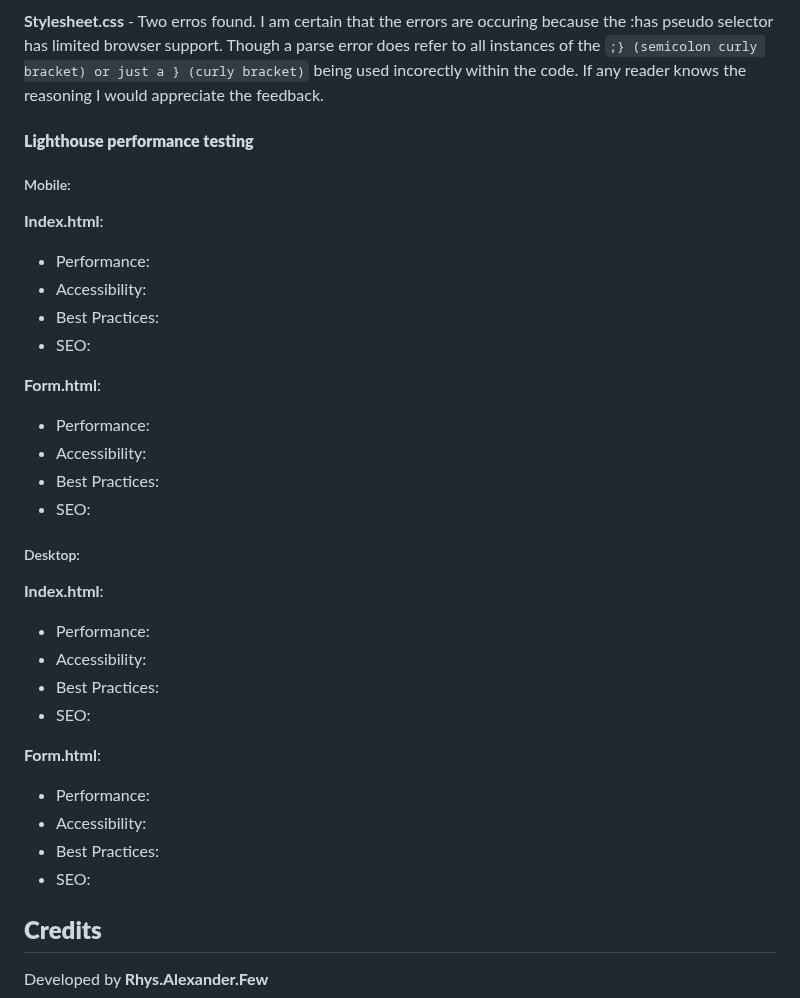
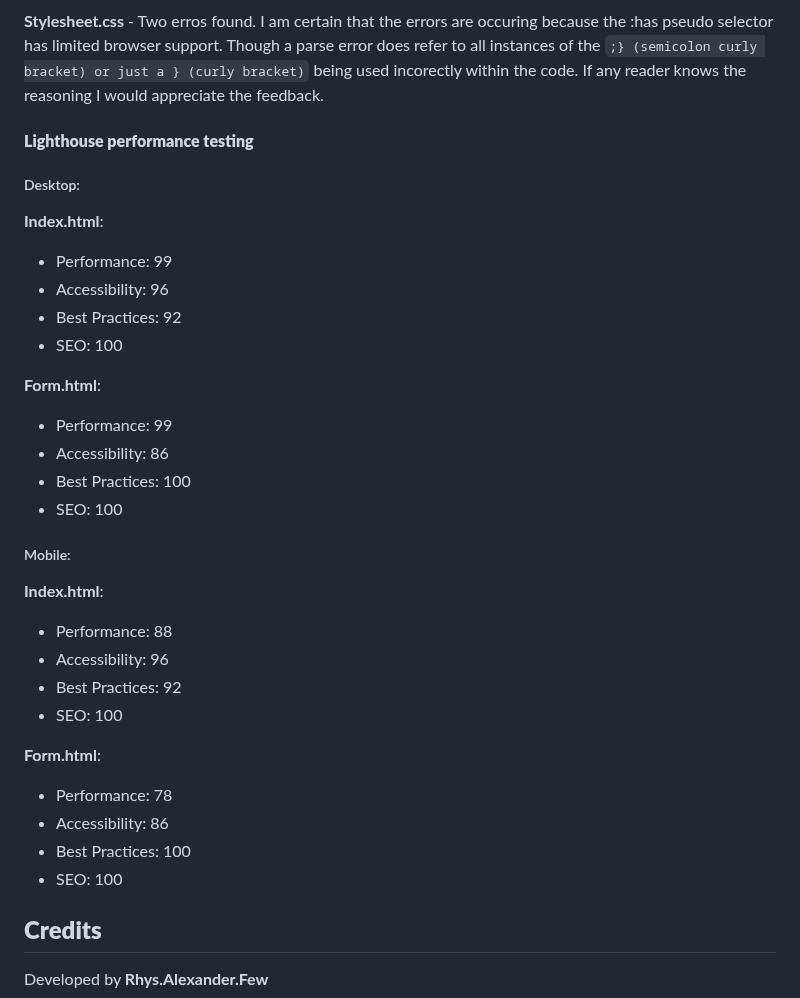
Before and after one commit to Ry-F3/ai-img, a Markdown page: README.md, the part around the change. Drawn GitHub-style.

Commit message:
docs - add lighthouse scores

```diff
--- a/README.md
+++ b/README.md
@@ -391,33 +391,33 @@ Upon performing HTML validation on 31/03/23, there were no errors found in the c
 
 #### **Lighthouse performance testing**
 
+##### Desktop:
+
+**Index.html**:
+- Performance: 99
+- Accessibility: 96
+- Best Practices: 92
+- SEO: 100
+
+**Form.html**:
+- Performance: 99
+- Accessibility: 86
+- Best Practices: 100
+- SEO: 100
+
 ##### Mobile:
 
 **Index.html**:
-- Performance:
-- Accessibility:
-- Best Practices:
-- SEO:
+- Performance: 88
+- Accessibility: 96
+- Best Practices: 92
+- SEO: 100
 
 **Form.html**:
-- Performance:
-- Accessibility:
-- Best Practices:
-- SEO:
-
-##### Desktop:
-
-**Index.html**:
-- Performance:
-- Accessibility:
-- Best Practices:
-- SEO:
-
-**Form.html**:
-- Performance:
-- Accessibility:
-- Best Practices:
-- SEO:
+- Performance: 78
+- Accessibility: 86
+- Best Practices: 100
+- SEO: 100
 
 ## **Credits**
 
```
